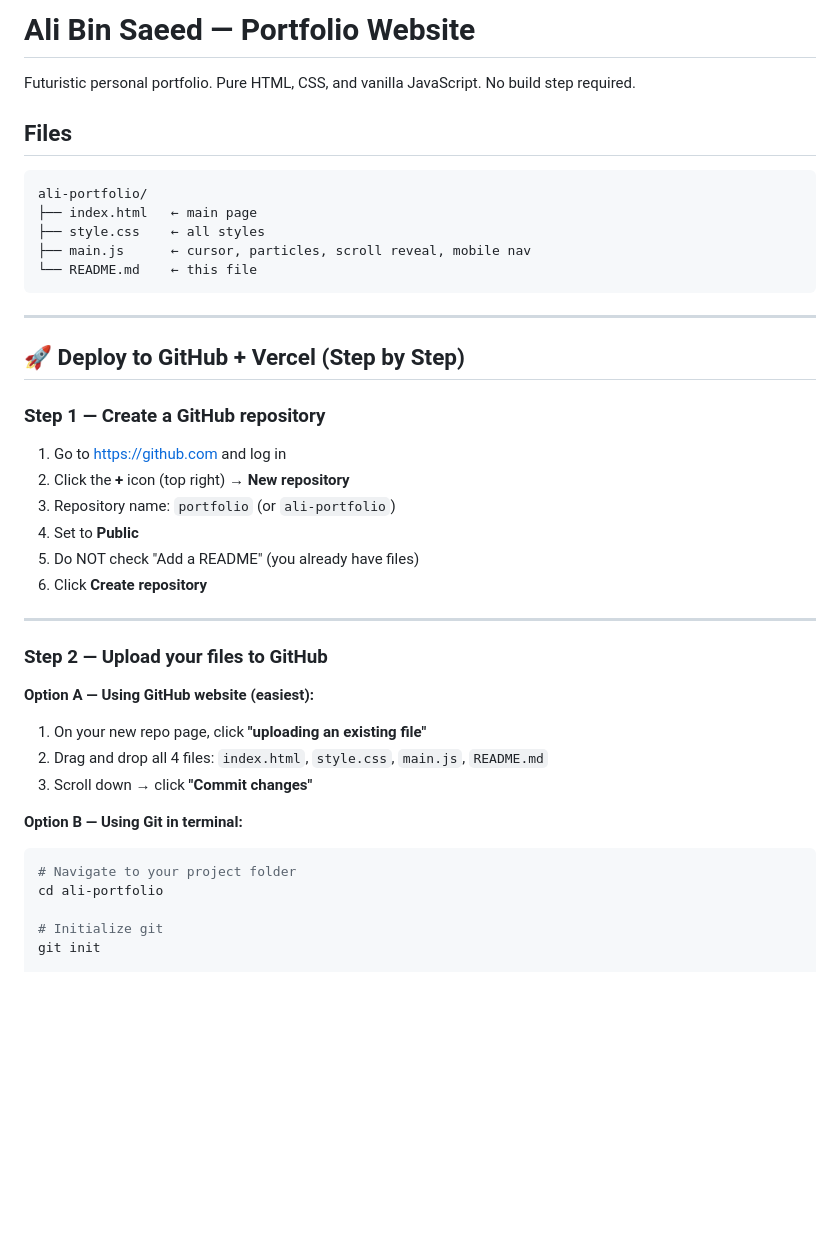
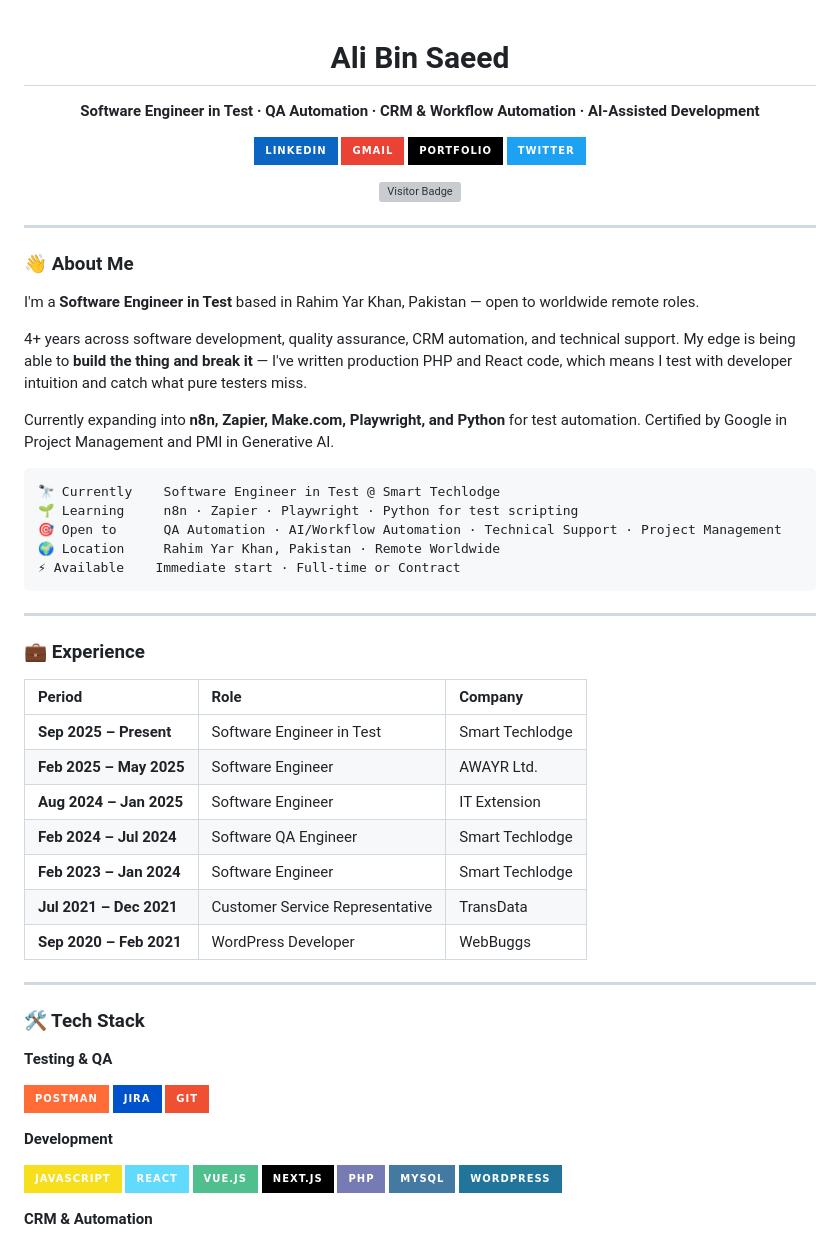
Before and after one commit to iamalibinsaeed/iamalibinsaeed, a Markdown page: README.md, the part around one of its changes. Rendered like a GitHub page; badges without logos; blank space fills up the shorter version; grey boxes are pictures that could not be loaded.

````diff
--- a/README.md
+++ b/README.md
@@ -1,46 +1,69 @@
-# Ali Bin Saeed — Portfolio Website
+<div align="center">
 
-Futuristic personal portfolio. Pure HTML, CSS, and vanilla JavaScript. No build step required.
+# Ali Bin Saeed
 
-## Files
+**Software Engineer in Test · QA Automation · CRM & Workflow Automation · AI-Assisted Development**
 
-```
-ali-portfolio/
-├── index.html   ← main page
-├── style.css    ← all styles
-├── main.js      ← cursor, particles, scroll reveal, mobile nav
-└── README.md    ← this file
+[![LinkedIn](https://img.shields.io/badge/LinkedIn-0A66C2?style=for-the-badge&logo=linkedin&logoColor=white)](https://www.linkedin.com/in/iamalibinsaeed/)
+[![Email](https://img.shields.io/badge/Gmail-EA4335?style=for-the-badge&logo=gmail&logoColor=white)](mailto:iamalibinsaeed@gmail.com)
+[![Portfolio](https://img.shields.io/badge/Portfolio-000000?style=for-the-badge&logo=vercel&logoColor=white)](https://iamalibinsaeed.vercel.app)
+[![Twitter](https://img.shields.io/badge/Twitter-1DA1F2?style=for-the-badge&logo=twitter&logoColor=white)](https://twitter.com/iamalibinsaeed)
+
+![Visitor Badge](https://visitor-badge.laobi.icu/badge?page_id=iamalibinsaeed.iamalibinsaeed)
+
+</div>
+
+---
+
+### 👋 About Me
+
+I'm a **Software Engineer in Test** based in Rahim Yar Khan, Pakistan — open to worldwide remote roles.
+
+4+ years across software development, quality assurance, CRM automation, and technical support. My edge is being able to **build the thing and break it** — I've written production PHP and React code, which means I test with developer intuition and catch what pure testers miss.
+
+Currently expanding into **n8n, Zapier, Make.com, Playwright, and Python** for test automation. Certified by Google in Project Management and PMI in Generative AI.
+
+```text
+🔭 Currently    Software Engineer in Test @ Smart Techlodge
+🌱 Learning     n8n · Zapier · Playwright · Python for test scripting
+🎯 Open to      QA Automation · AI/Workflow Automation · Technical Support · Project Management
+🌍 Location     Rahim Yar Khan, Pakistan · Remote Worldwide
+⚡ Available    Immediate start · Full-time or Contract
 ```
 
 ---
 
-## 🚀 Deploy to GitHub + Vercel (Step by Step)
+### 💼 Experience
 
-### Step 1 — Create a GitHub repository
-
-1. Go to https://github.com and log in
-2. Click the **+** icon (top right) → **New repository**
-3. Repository name: `portfolio` (or `ali-portfolio`)
-4. Set to **Public**
-5. Do NOT check "Add a README" (you already have files)
-6. Click **Create repository**
+| Period | Role | Company |
+| :--- | :--- | :--- |
+| **Sep 2025 – Present** | Software Engineer in Test | Smart Techlodge |
+| **Feb 2025 – May 2025** | Software Engineer | AWAYR Ltd. |
+| **Aug 2024 – Jan 2025** | Software Engineer | IT Extension |
+| **Feb 2024 – Jul 2024** | Software QA Engineer | Smart Techlodge |
+| **Feb 2023 – Jan 2024** | Software Engineer | Smart Techlodge |
+| **Jul 2021 – Dec 2021** | Customer Service Representative | TransData |
+| **Sep 2020 – Feb 2021** | WordPress Developer | WebBuggs |
 
 ---
 
-### Step 2 — Upload your files to GitHub
+### 🛠️ Tech Stack
 
-**Option A — Using GitHub website (easiest):**
+**Testing & QA**
 
-1. On your new repo page, click **"uploading an existing file"**
-2. Drag and drop all 4 files: `index.html`, `style.css`, `main.js`, `README.md`
-3. Scroll down → click **"Commit changes"**
+![Postman](https://img.shields.io/badge/Postman-FF6C37?style=for-the-badge&logo=postman&logoColor=white)
+![Jira](https://img.shields.io/badge/Jira-0052CC?style=for-the-badge&logo=jira&logoColor=white)
+![Git](https://img.shields.io/badge/Git-F05032?style=for-the-badge&logo=git&logoColor=white)
 
-**Option B — Using Git in terminal:**
+**Development**
 
-```bash
-# Navigate to your project folder
-cd ali-portfolio
+![JavaScript](https://img.shields.io/badge/JavaScript-F7DF1E?style=for-the-badge&logo=javascript&logoColor=black)
+![React](https://img.shields.io/badge/React-61DAFB?style=for-the-badge&logo=react&logoColor=black)
+![Vue.js](https://img.shields.io/badge/Vue.js-4FC08D?style=for-the-badge&logo=vuedotjs&logoColor=white)
+![Next.js](https://img.shields.io/badge/Next.js-000000?style=for-the-badge&logo=nextdotjs&logoColor=white)
+![PHP](https://img.shields.io/badge/PHP-777BB4?style=for-the-badge&logo=php&logoColor=white)
+![MySQL](https://img.shields.io/badge/MySQL-4479A1?style=for-the-badge&logo=mysql&logoColor=white)
+![WordPress](https://img.shields.io/badge/WordPress-21759B?style=for-the-badge&logo=wordpress&logoColor=white)
 
-# Initialize git
-git init
+**CRM & Automation**
 
````
Also changed, not shown: other parts of README.md (+40 -64 lines).
